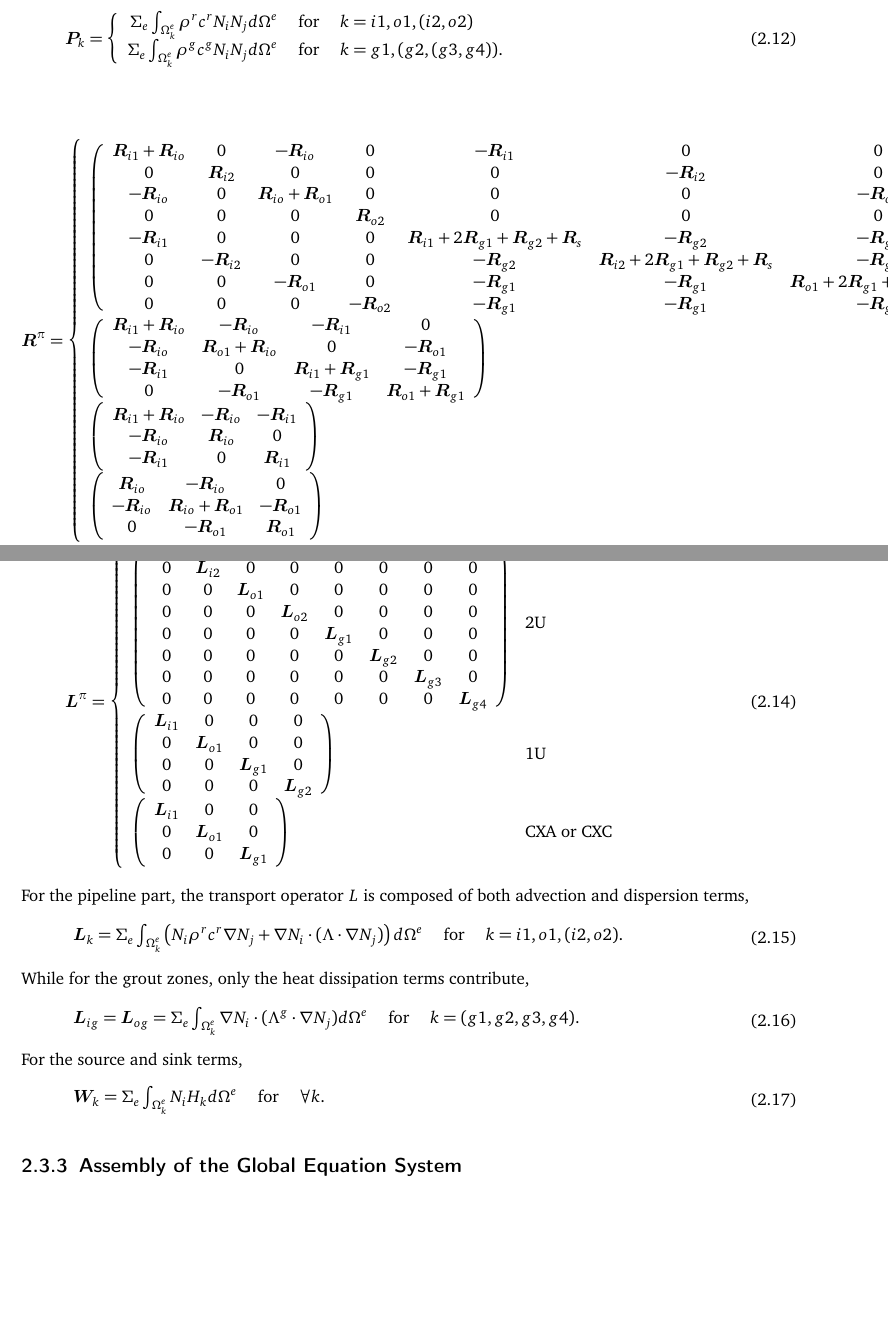
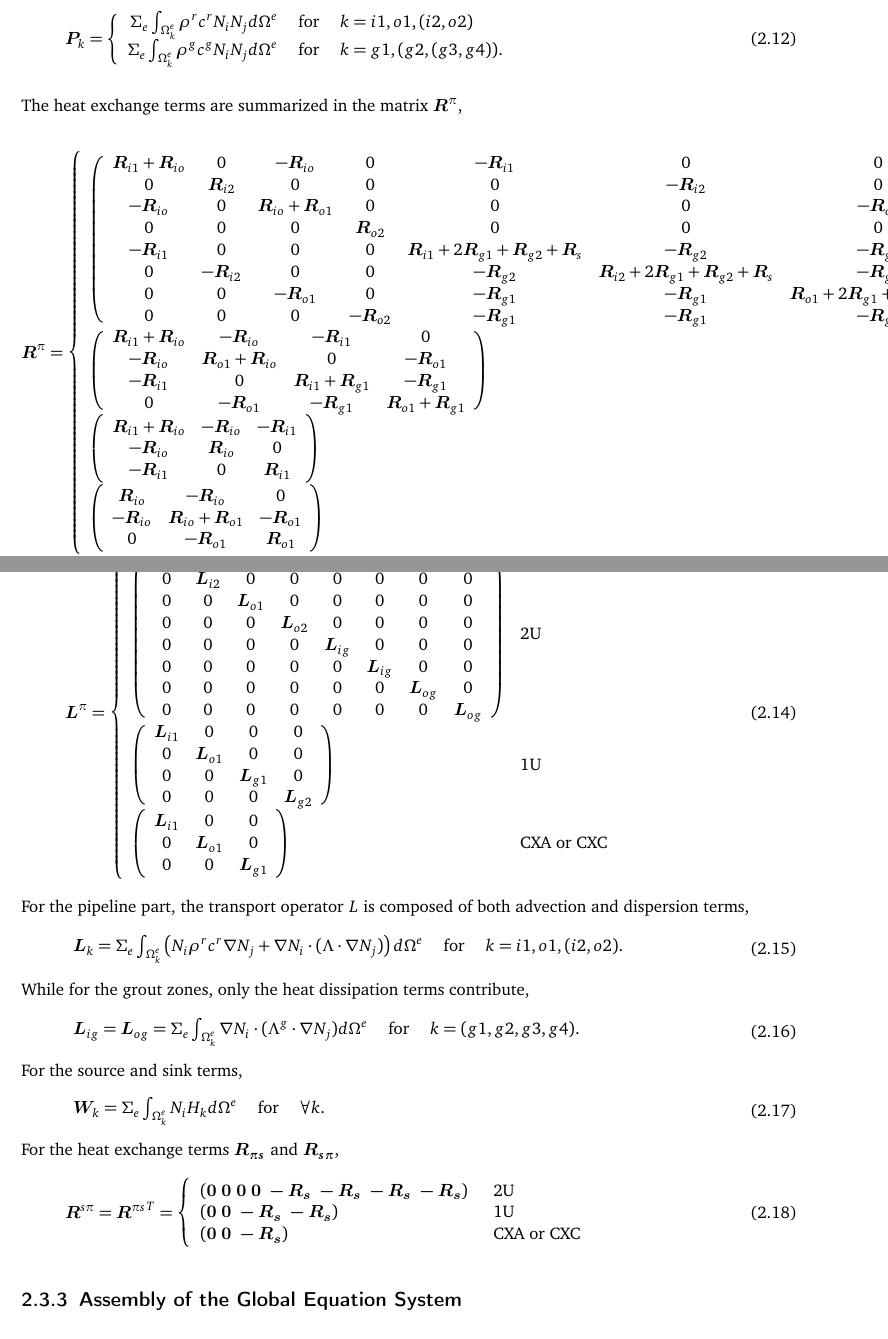
Before and after one commit to ufz/userguide, a LaTeX document (User_Manual/BHE/Manual_BHE.tex, which reads User_Manual/BHE/mathematics.tex): two parts of pages 9 and 10 of 15, joined at a grey line, cut so that both start at the same text, the shorter picture padded with empty space. Compiled offline with pdfLaTeX.

Commit message:
last equation for today.

```diff
--- a/User_Manual/BHE/mathematics.tex
+++ b/User_Manual/BHE/mathematics.tex
@@ -242,7 +242,9 @@ For the pipeline or grout zone of the BHE, the mass matrix writes
    &\mbox{~for~}& k = g1, (g2, (g3, g4)).
        \end{array} \right.
 \end{equation}
+The heat exchange terms are summarized in the matrix $\bm{R}^\pi$,
 \begin{equation}
+\label{eqn:heat_exchange_term_R}
 \bm{R}^\pi = \left\{ \begin{array}{ll}
 \left( \begin{array}{cccccccc}
 \bm{R}_{i1} + \bm{R}_{io} & 0 & -\bm{R}_{io} & 0 & -\bm{R}_{i1} & 0 & 0 & 0 \\
@@ -279,10 +281,10 @@ For the pipeline or grout zone of the BHE, the mass matrix writes
 0 & \bm{L}_{i2} & 0 & 0 & 0 & 0 & 0 & 0 \\
 0 & 0 & \bm{L}_{o1} & 0 & 0 & 0 & 0 & 0 \\
 0 & 0 & 0 & \bm{L}_{o2} & 0 & 0 & 0 & 0 \\
-0 & 0 & 0 & 0 & \bm{L}_{g1} & 0 & 0 & 0 \\
-0 & 0 & 0 & 0 & 0 & \bm{L}_{g2} & 0 & 0 \\
-0 & 0 & 0 & 0 & 0 & 0 & \bm{L}_{g3} & 0 \\
-0 & 0 & 0 & 0 & 0 & 0 & 0 & \bm{L}_{g4} \end{array} \right)
+0 & 0 & 0 & 0 & \bm{L}_{ig} & 0 & 0 & 0 \\
+0 & 0 & 0 & 0 & 0 & \bm{L}_{ig} & 0 & 0 \\
+0 & 0 & 0 & 0 & 0 & 0 & \bm{L}_{og} & 0 \\
+0 & 0 & 0 & 0 & 0 & 0 & 0 & \bm{L}_{og} \end{array} \right)
   & \mbox{2U} \\
 \left( \begin{array}{cccc}
 \bm{L}_{i1} & 0 & 0 & 0  \\
@@ -319,7 +321,17 @@ For the source and sink terms,
 &\mbox{~for~}& \forall k.
 \end{array}
 \end{equation}
-
+For the heat exchange terms $\bm{R_{\pi s}}$ and $\bm{R_{s \pi}}$,
+\begin{equation}
+\bm{R}^{s \pi} = {\bm{R}^{\pi s}}^{T} = \left\{ \begin{array}{ll}
+(\bm{0}~\bm{0}~\bm{0}~\bm{0}~\bm{-R_s}~\bm{-R_s}~\bm{-R_s}~\bm{-R_s})
+   & \mbox{~~2U} \\
+(\bm{0}~\bm{0}~\bm{-R_s}~\bm{-R_s})
+   & \mbox{~~1U} \\
+(\bm{0}~\bm{0}~\bm{-R_s})
+   & \mbox{~~CXA or CXC}
+       \end{array} \right.
+\end{equation}
 \subsection{Assembly of the Global Equation System}
 
 
```
